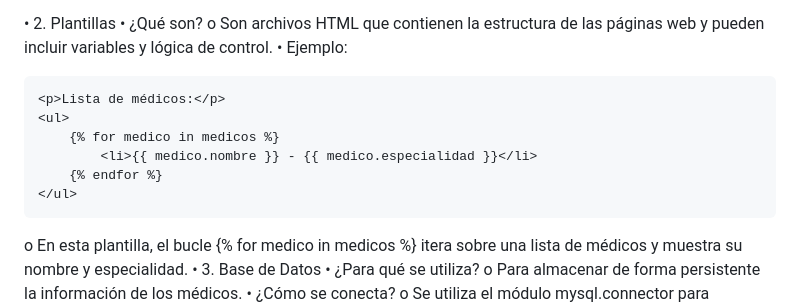
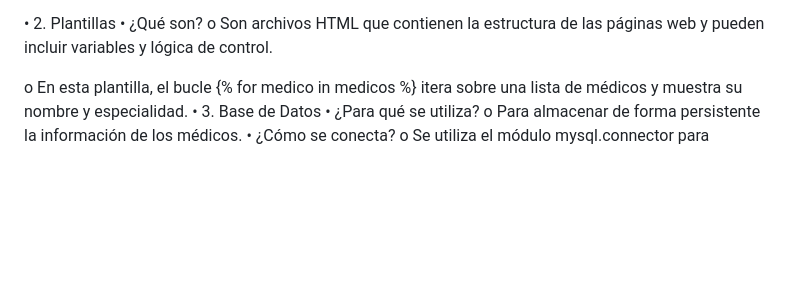
Before and after one commit to MAXIMO1204/CLINICA, a Markdown page: REAME.md, the part around the change. Drawn GitHub-style; blank space fills up the shorter version.

```diff
--- a/REAME.md
+++ b/REAME.md
@@ -85,22 +85,7 @@ o	Esta ruta '/' (la raíz de la aplicación) está asociada a la función index(
 •	2. Plantillas
 •	¿Qué son?
 o	Son archivos HTML que contienen la estructura de las páginas web y pueden incluir variables y lógica de control.
-•	Ejemplo:
-<!DOCTYPE html>
-<html>
-<head>
-    <title>Mi aplicación</title>
-</head>
-<body>
 
-    <p>Lista de médicos:</p>
-    <ul>
-        {% for medico in medicos %}
-            <li>{{ medico.nombre }} - {{ medico.especialidad }}</li>
-        {% endfor %}
-    </ul>
-</body>
-</html>
 o	En esta plantilla, el bucle {% for medico in medicos %} itera sobre una lista de médicos y muestra su nombre y especialidad.
 •	3. Base de Datos
 •	¿Para qué se utiliza?
```
